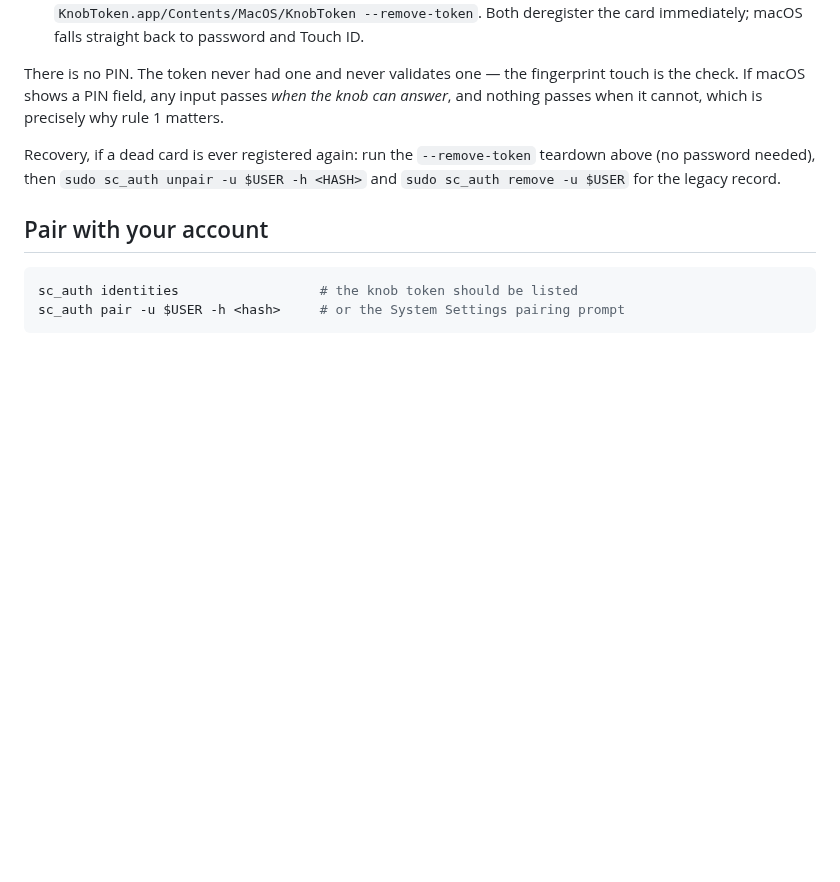
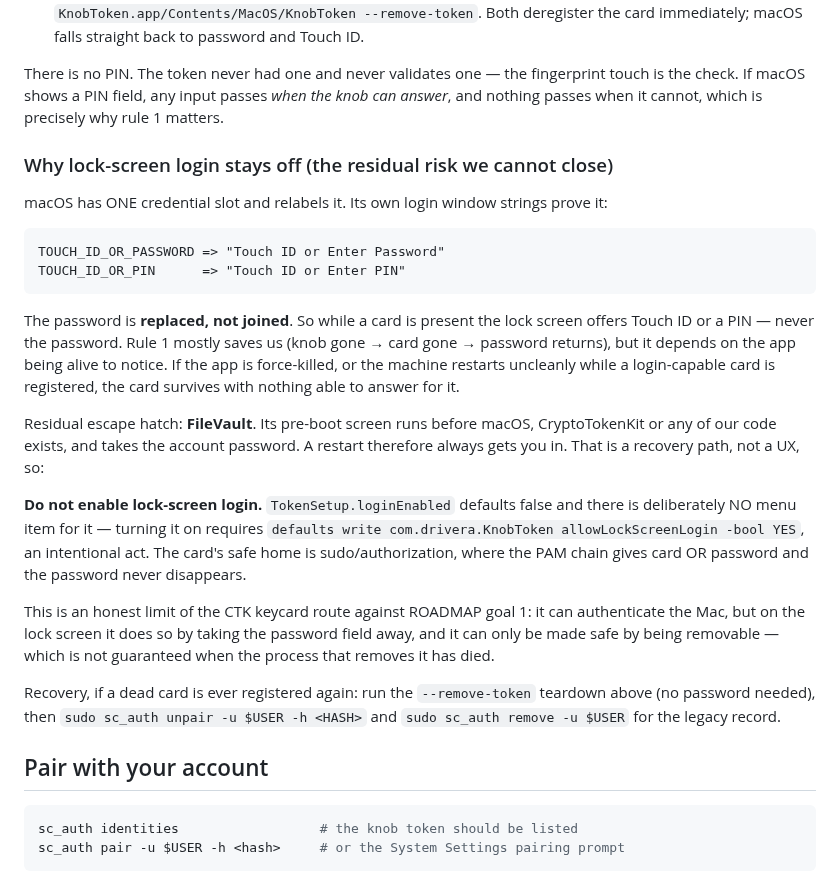
Before and after one commit to Drivera0/touch-id-public, a Markdown page: docs/MAC-KEYCARD.md, the part around the change. Rendered like a GitHub page; blank space fills up the shorter version.

Commit message:
Mac: document why lock-screen login stays off — password is replaced
macOS has one credential slot and relabels it; its own loginwindow
strings are the proof:

  TOUCH_ID_OR_PASSWORD => "Touch ID or Enter Password"
  TOUCH_ID_OR_PIN      => "Touch ID or Enter PIN"

So with a card present the password is REPLACED, not offered alongside.
The hardware-presence rule mostly covers this (knob gone -> card gone ->
password returns) but it needs the app alive to notice. A force-kill or
unclean restart can leave a login-capable card registered with nothing
able to answer it. FileVault's pre-boot screen is the backstop — it runs
before any of this exists and takes the account password — but that is a
recovery path, not a user experience.

Conclusion, written into docs/MAC-KEYCARD.md: do not enable lock-screen
login. It stays off by default with deliberately no UI to turn it on
(requires an explicit defaults write). The card's safe home is
sudo/authorization, where PAM gives card OR password and the password
never disappears. This is an honest limit of the CTK route against
ROADMAP goal 1.

```diff
--- a/docs/MAC-KEYCARD.md
+++ b/docs/MAC-KEYCARD.md
@@ -88,6 +88,38 @@ There is no PIN. The token never had one and never validates one — the
 fingerprint touch is the check. If macOS shows a PIN field, any input
 passes *when the knob can answer*, and nothing passes when it cannot,
 which is precisely why rule 1 matters.
+
+### Why lock-screen login stays off (the residual risk we cannot close)
+
+macOS has ONE credential slot and relabels it. Its own login window
+strings prove it:
+
+    TOUCH_ID_OR_PASSWORD => "Touch ID or Enter Password"
+    TOUCH_ID_OR_PIN      => "Touch ID or Enter PIN"
+
+The password is **replaced, not joined**. So while a card is present the
+lock screen offers Touch ID or a PIN — never the password. Rule 1 mostly
+saves us (knob gone → card gone → password returns), but it depends on
+the app being alive to notice. If the app is force-killed, or the
+machine restarts uncleanly while a login-capable card is registered, the
+card survives with nothing able to answer for it.
+
+Residual escape hatch: **FileVault**. Its pre-boot screen runs before
+macOS, CryptoTokenKit or any of our code exists, and takes the account
+password. A restart therefore always gets you in. That is a recovery
+path, not a UX, so:
+
+**Do not enable lock-screen login.** `TokenSetup.loginEnabled` defaults
+false and there is deliberately NO menu item for it — turning it on
+requires `defaults write com.drivera.KnobToken allowLockScreenLogin
+-bool YES`, an intentional act. The card's safe home is
+sudo/authorization, where the PAM chain gives card OR password and the
+password never disappears.
+
+This is an honest limit of the CTK keycard route against ROADMAP goal 1:
+it can authenticate the Mac, but on the lock screen it does so by taking
+the password field away, and it can only be made safe by being removable
+— which is not guaranteed when the process that removes it has died.
 
 Recovery, if a dead card is ever registered again: run the
 `--remove-token` teardown above (no password needed), then
```
